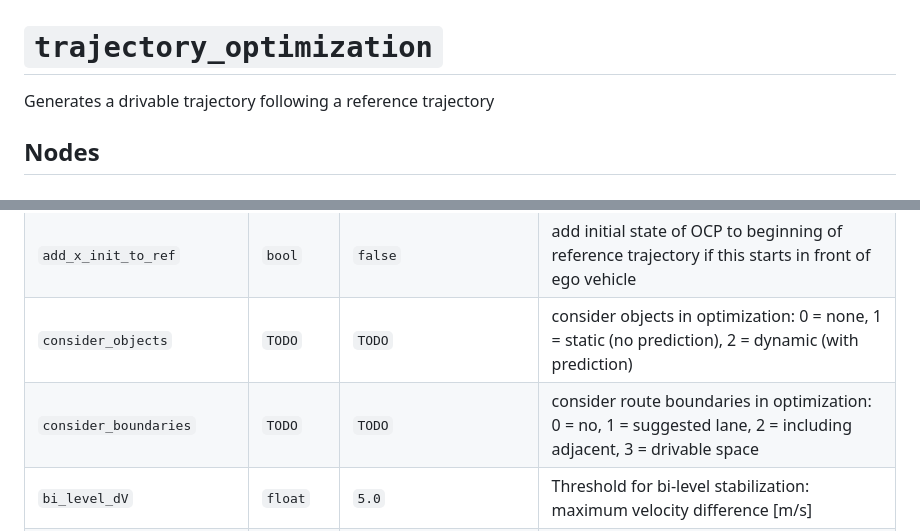
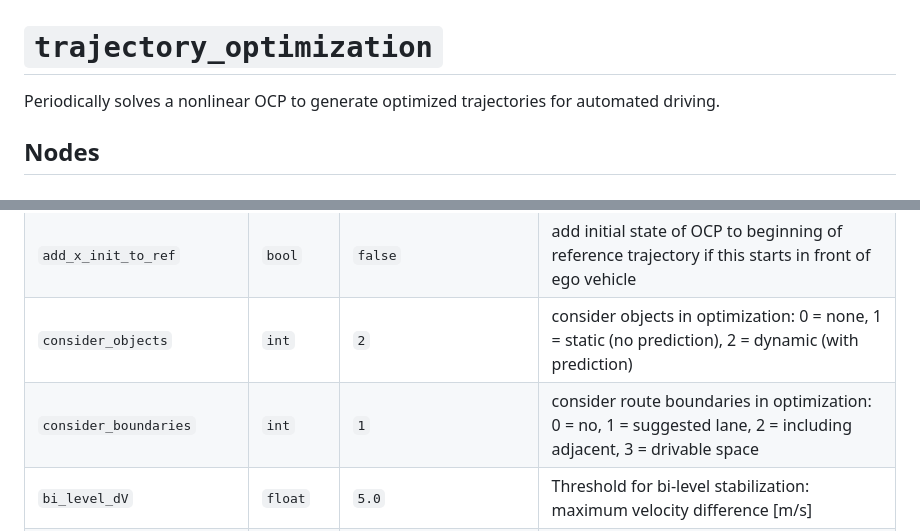
Before and after one commit to openads-project/trajectory_optimization, a Markdown page: trajectory_optimization/README.md, 2 parts joined by grey strips. Rendered like a GitHub page.

```diff
--- a/trajectory_optimization/README.md
+++ b/trajectory_optimization/README.md
@@ -1,6 +1,6 @@
 # `trajectory_optimization`
 
-Generates a drivable trajectory following a reference trajectory
+Periodically solves a nonlinear OCP to generate optimized trajectories for automated driving.
 
 ## Nodes
 
@@ -62,8 +62,8 @@ flowchart LR
 | `standstill_threshold` | `float` | `0.45` | Threshold for standstill detection [m/s]. If all state velocities are below this |
 | `high_level_stabilization` | `bool` | `false` | Use high-level stabilization strategy for init state (= init with current EgoData) |
 | `add_x_init_to_ref` | `bool` | `false` | add initial state of OCP to beginning of reference trajectory if this starts in front of ego vehicle |
-| `consider_objects` | `TODO` | `TODO` | consider objects in optimization: 0 = none, 1 = static (no prediction), 2 = dynamic (with prediction) |
-| `consider_boundaries` | `TODO` | `TODO` | consider route boundaries in optimization: 0 = no, 1 = suggested lane, 2 = including adjacent, 3 = drivable space |
+| `consider_objects` | `int` | `2` | consider objects in optimization: 0 = none, 1 = static (no prediction), 2 = dynamic (with prediction) |
+| `consider_boundaries` | `int` | `1` | consider route boundaries in optimization: 0 = no, 1 = suggested lane, 2 = including adjacent, 3 = drivable space |
 | `bi_level_dV` | `float` | `5.0` | Threshold for bi-level stabilization: maximum velocity difference [m/s] |
 | `bi_level_dA` | `float` | `2.0` | Threshold for bi-level stabilization: maximum acceleration difference [m/s^2] |
 | `bi_level_dY` | `float` | `0.1` | Threshold for bi-level stabilization: maximum y-offset [m] |
```
Also changed, not shown: trajectory_optimization/README_old.md (deleted, +0 -113 lines).
